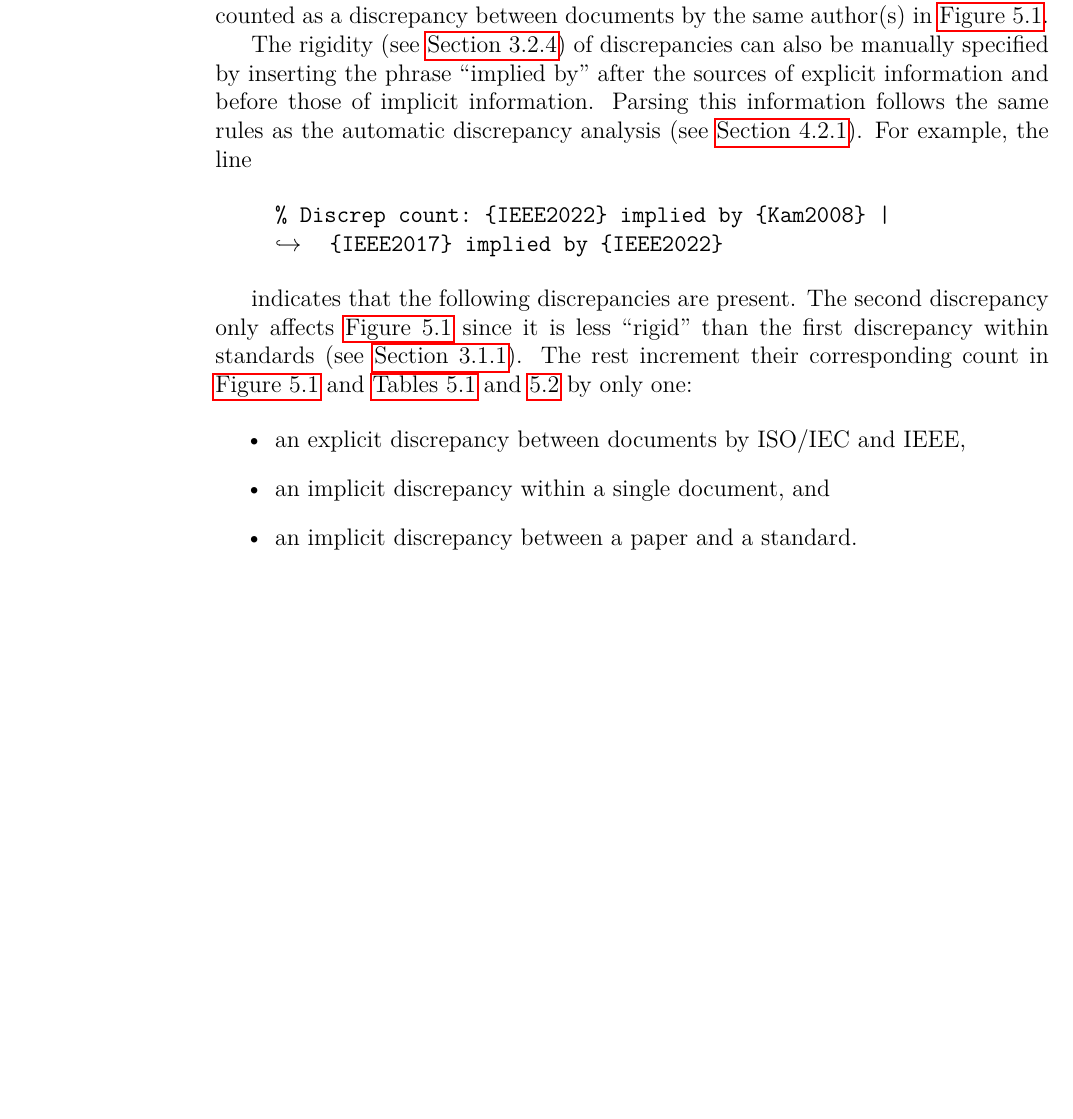
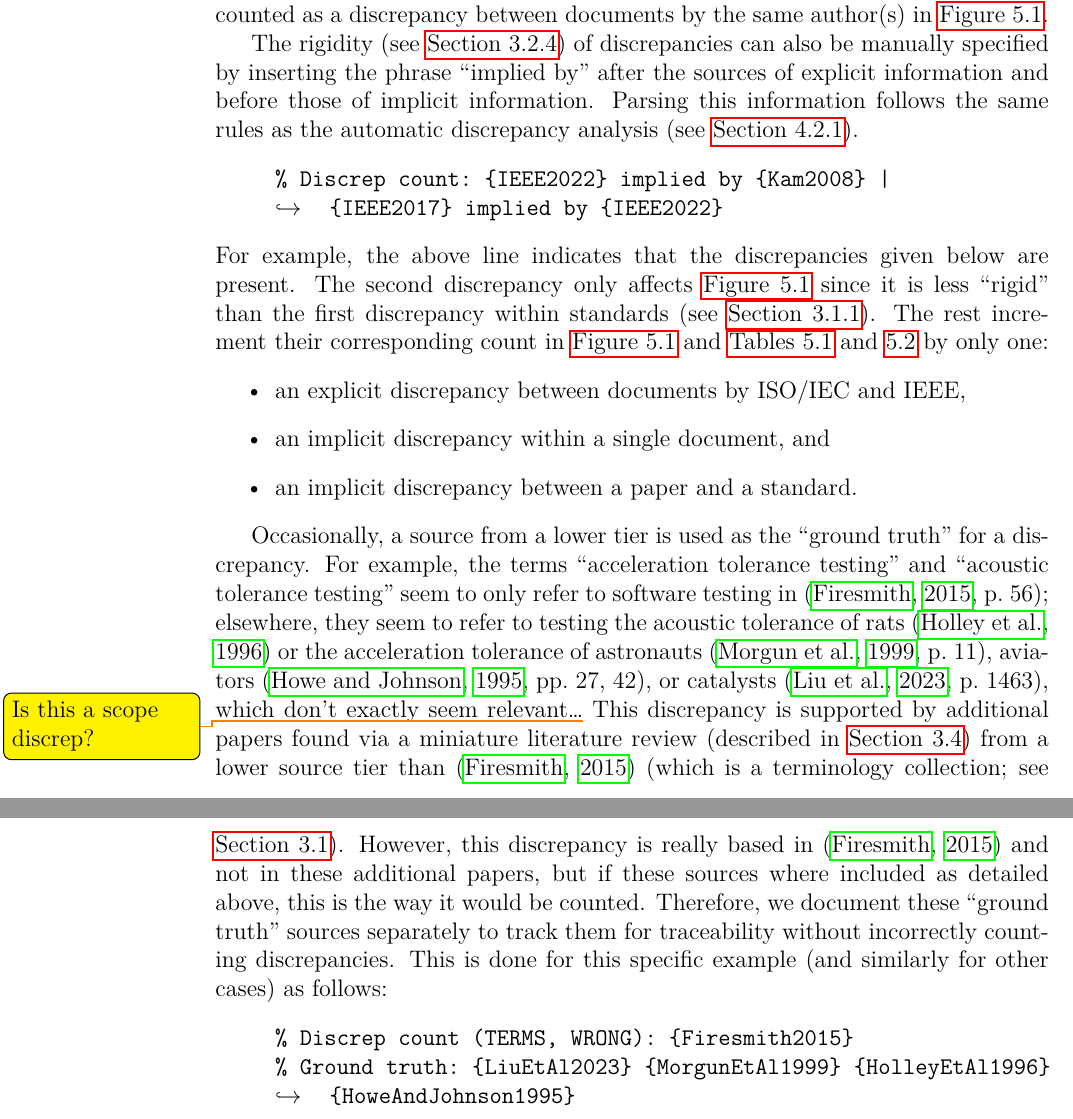
Before and after one commit to samm82/TestingTesting, a LaTeX thesis (thesis.tex, which reads chapters/04a_discrep_analysis.tex, common_macros.tex): part of page 60 of 138 before the commit and two parts of pages 60 and 61 of 139 after it, the two joined at a grey line, cut so that both start at the same text, the shorter picture padded with empty space. The pictures show the PDF file thesis.pdf that the author committed with the source.

Commit message:
Document 'ground truths' for discrepancies; #93
Make sure that this is not used overzealously in discrepancy counting
Reformat previous paragraph

```diff
--- a/chapters/04a_discrep_analysis.tex
+++ b/chapters/04a_discrep_analysis.tex
@@ -147,16 +147,9 @@ The rigidity (see \Cref{rigidity}) of discrepancies can also be manually
 specified by inserting the phrase ``implied by'' after the sources of explicit
 information and before those of implicit information. Parsing this information
 follows the same rules as the automatic discrepancy analysis
-(see \Cref{auto-discrep-analysis-rigidity}). For example, the line
-
+(see \Cref{auto-discrep-analysis-rigidity}).
 \begin{displayquote}
     \texttt{\% Discrep count: \{IEEE2022\} implied by \{Kam2008\} |\\
         $\,\hookrightarrow\,$\quad \{IEEE2017\} implied by \{IEEE2022\}}
 \end{displayquote}
-
-indicates that the following discrepancies are present. The second discrepancy
-only affects \Cref{fig:discrepSources} since it is less ``rigid'' than the
-first discrepancy within standards (see \Cref{stds}). The rest increment their
-corresponding count in \Cref{fig:discrepSources,tab:sntxDiscreps,tab:smntcDiscreps}
-by only one:
-
+For example, the above line indicates that the discrepancies given below are
@@ -168,0 +167,16 @@ by only one:
+Occasionally, a source from a lower tier is used as the ``ground truth'' for a
+discrepancy. For example, \tolTestingDiscrep*{} This discrepancy is supported
+by additional papers found via a miniature literature review (described in
+\Cref{undef-terms}) from a lower source tier than \citep{Firesmith2015}
+(which is a terminology collection; see \Cref{sources}). However, this
+discrepancy is really based in \citep{Firesmith2015} and not in these
+additional papers, but if these sources where included as detailed above,
+this is the way it would be counted. Therefore, we document these ``ground
+truth'' sources separately to track them for traceability without incorrectly
+counting discrepancies. This is done for this specific example (and similarly
+for other cases) as follows:
+\begin{displayquote}
+    \texttt{\% Discrep count (TERMS, WRONG): \{Firesmith2015\}\\
+        \% Ground truth: \{LiuEtAl2023\} \{MorgunEtAl1999\} \{HolleyEtAl1996\}
+        $\,\hookrightarrow\,$\quad \{HoweAndJohnson1995\}}
+\end{displayquote}
--- a/common_macros.tex
+++ b/common_macros.tex
@@ -115,6 +115,14 @@
 \def\loadDiscrep{Load testing is performed with loads ``between anticipated
     conditions of low, typical, and peak usage'' \citep[p.~5]{IEEE2022} or
     loads that are as large as possible \citep[p.~86]{Patton2006}.}
+\NewDocumentCommand{\tolTestingDiscrep}{s}{%
+    \IfBooleanTF#1{t}{T}he terms ``acceleration tolerance testing'' and
+    ``acoustic tolerance testing'' seem to only refer to software testing in
+    \citep[p.~56]{Firesmith2015}; elsewhere, they seem to refer to
+    testing the acoustic tolerance of rats \citep{HolleyEtAl1996} or the
+    acceleration tolerance of \accelTolTest{}, which don't exactly seem
+    relevant\dots\todo{Is this a scope discrep?}%
+}
 
 \def\suggSrcs{\href
     {https://github.com/samm82/TestingTesting/issues/14\#issuecomment-1839922715}
```
Also changed, not shown: assets/graphs/discrepPies.tex (+11 -11 lines), chapters/05a_main_discreps.tex (+4 -12 lines), chapters/05b_extra_discreps.tex (+4 -8 lines), paper.pdf, thesis.pdf, chapters/04a_discrep_analysis.tex (5 more changed lines).
